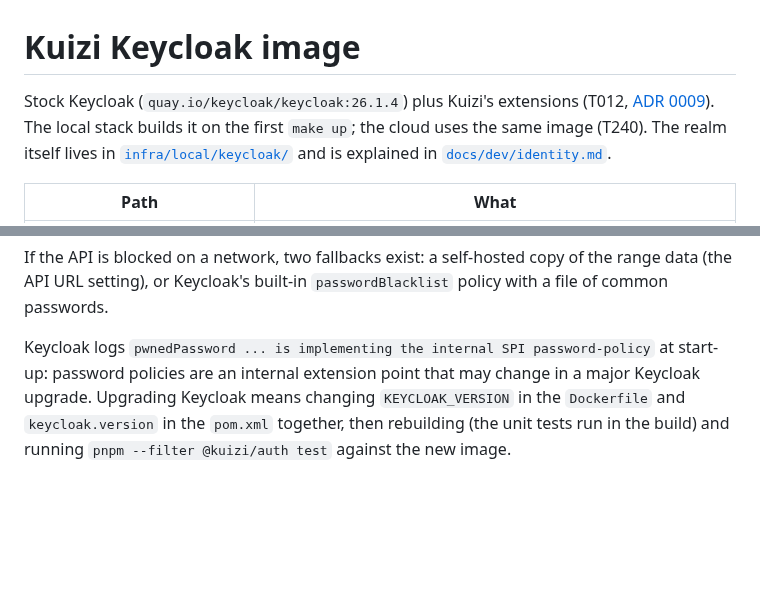
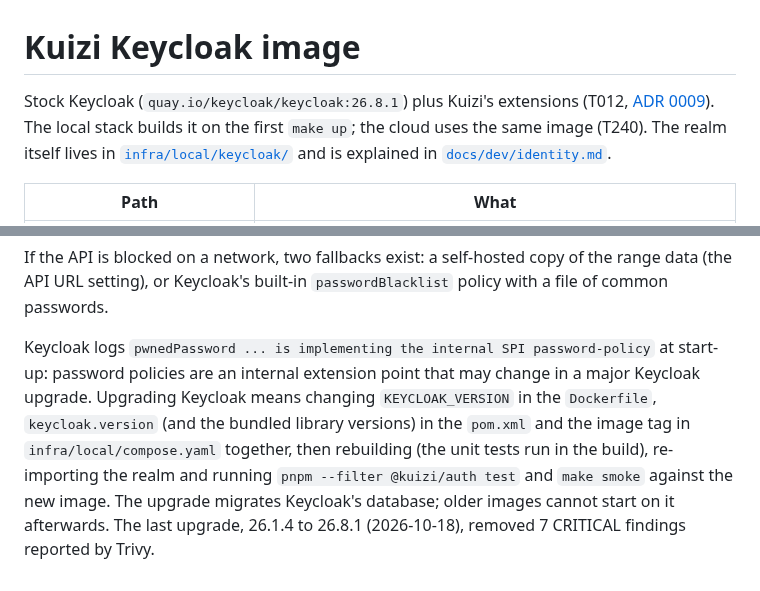
Before and after one commit to salahamami/Kuizi, a Markdown page: services/keycloak/README.md, 2 parts joined by grey strips. Rendered like a GitHub page; blank space fills up the shorter version.

```diff
--- a/services/keycloak/README.md
+++ b/services/keycloak/README.md
@@ -1,6 +1,6 @@
 # Kuizi Keycloak image
 
-Stock Keycloak (`quay.io/keycloak/keycloak:26.1.4`) plus Kuizi's extensions (T012, [ADR 0009](../../docs/architecture/decisions/0009-identity-single-realm-and-keycloak-image.md)). The local stack builds it on the first `make up`; the cloud uses the same image (T240). The realm itself lives in [`infra/local/keycloak/`](../../infra/local/keycloak/) and is explained in [`docs/dev/identity.md`](../../docs/dev/identity.md).
+Stock Keycloak (`quay.io/keycloak/keycloak:26.8.1`) plus Kuizi's extensions (T012, [ADR 0009](../../docs/architecture/decisions/0009-identity-single-realm-and-keycloak-image.md)). The local stack builds it on the first `make up`; the cloud uses the same image (T240). The realm itself lives in [`infra/local/keycloak/`](../../infra/local/keycloak/) and is explained in [`docs/dev/identity.md`](../../docs/dev/identity.md).
 
 | Path | What |
 | --- | --- |
@@ -49,4 +49,4 @@ Messages shown to users are in `src/main/resources/theme-resources/messages/` (F
 
 If the API is blocked on a network, two fallbacks exist: a self-hosted copy of the range data (the API URL setting), or Keycloak's built-in `passwordBlacklist` policy with a file of common passwords.
 
-Keycloak logs `pwnedPassword ... is implementing the internal SPI password-policy` at start-up: password policies are an internal extension point that may change in a major Keycloak upgrade. Upgrading Keycloak means changing `KEYCLOAK_VERSION` in the `Dockerfile` and `keycloak.version` in the `pom.xml` together, then rebuilding (the unit tests run in the build) and running `pnpm --filter @kuizi/auth test` against the new image.
+Keycloak logs `pwnedPassword ... is implementing the internal SPI password-policy` at start-up: password policies are an internal extension point that may change in a major Keycloak upgrade. Upgrading Keycloak means changing `KEYCLOAK_VERSION` in the `Dockerfile`, `keycloak.version` (and the bundled library versions) in the `pom.xml` and the image tag in `infra/local/compose.yaml` together, then rebuilding (the unit tests run in the build), re-importing the realm and running `pnpm --filter @kuizi/auth test` and `make smoke` against the new image. The upgrade migrates Keycloak's database; older images cannot start on it afterwards. The last upgrade, 26.1.4 to 26.8.1 (2026-10-18), removed 7 CRITICAL findings reported by Trivy.
```
Also changed, not shown: docs/dev/identity.md (+6 -2 lines), docs/dev/identity/login-ar-mobile.png, docs/dev/identity/login-ar.png, docs/dev/identity/login-fr.png, docs/dev/identity/password-breached-ar.png, docs/dev/identity/password-breached-fr.png, 5 other files.
